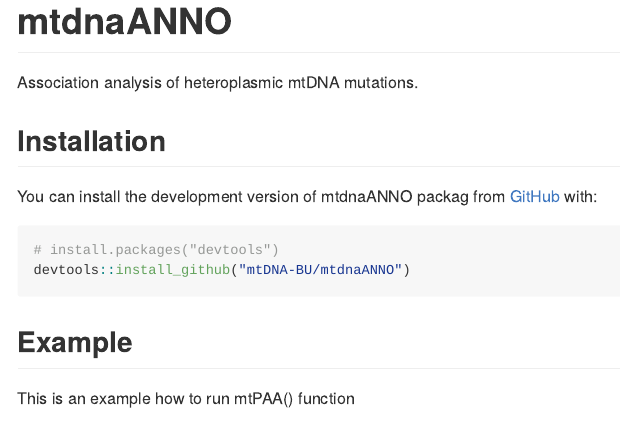
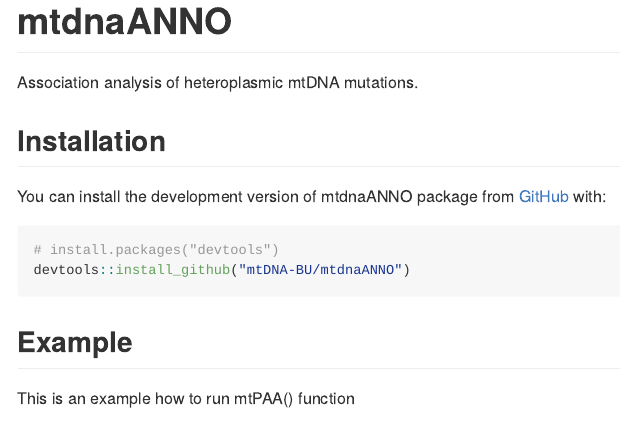
Before and after one commit to mtDNA-BU/mtAnalysis, an R Markdown document (README.Rmd): the page in a window 1100 px wide, from its top. The pictures show the output file README.md that the author committed with the source, drawn offline in the style of GitHub; long lines of code are wrapped.

Commit message:
minor spelling fixes in README file

````diff
--- a/README.Rmd
+++ b/README.Rmd
@@ -21,7 +21,7 @@ Association analysis of heteroplasmic mtDNA mutations.
 
 ## Installation
 
-You can install the  development version of mtdnaANNO packag from [GitHub](https://github.com/) with:
+You can install the  development version of mtdnaANNO package from [GitHub](https://github.com/) with:
 
 
 ``` r
````
Also changed, not shown: README.md, 1 other file.
